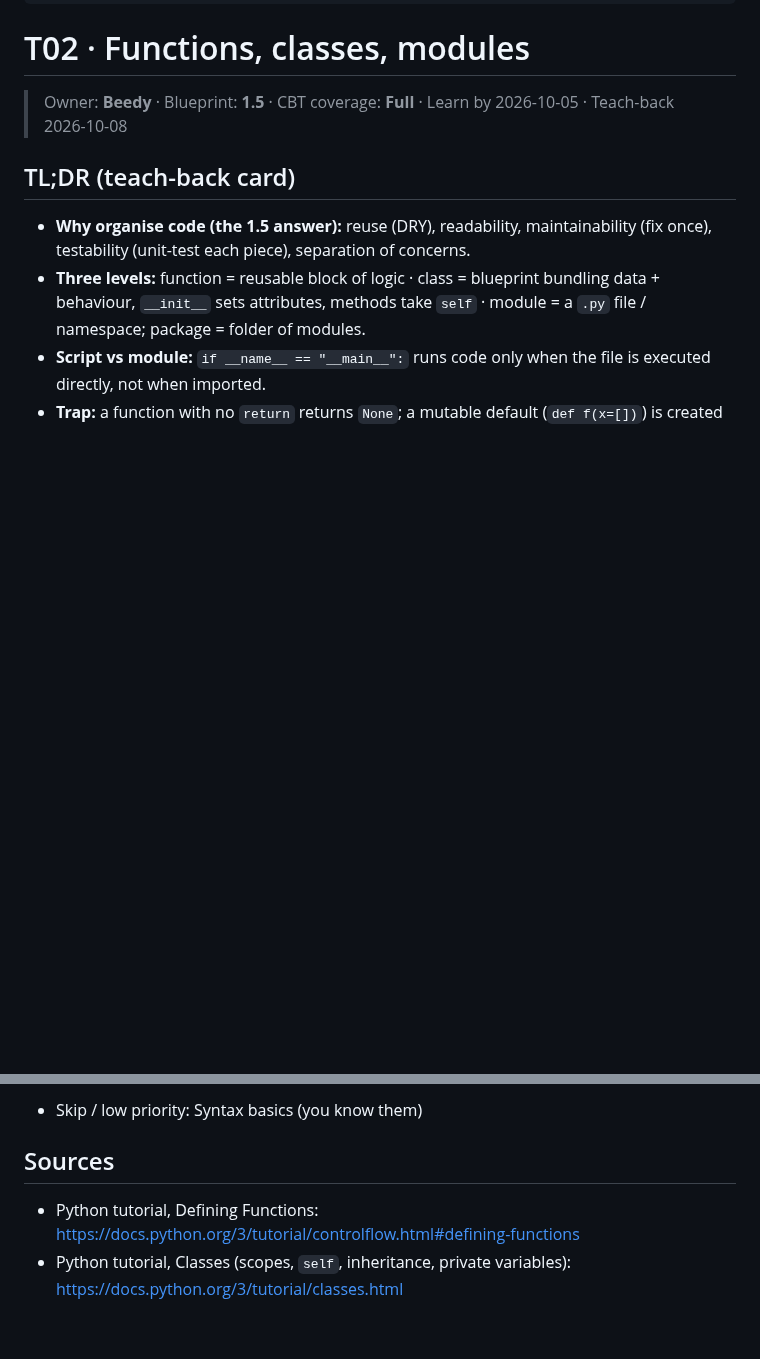
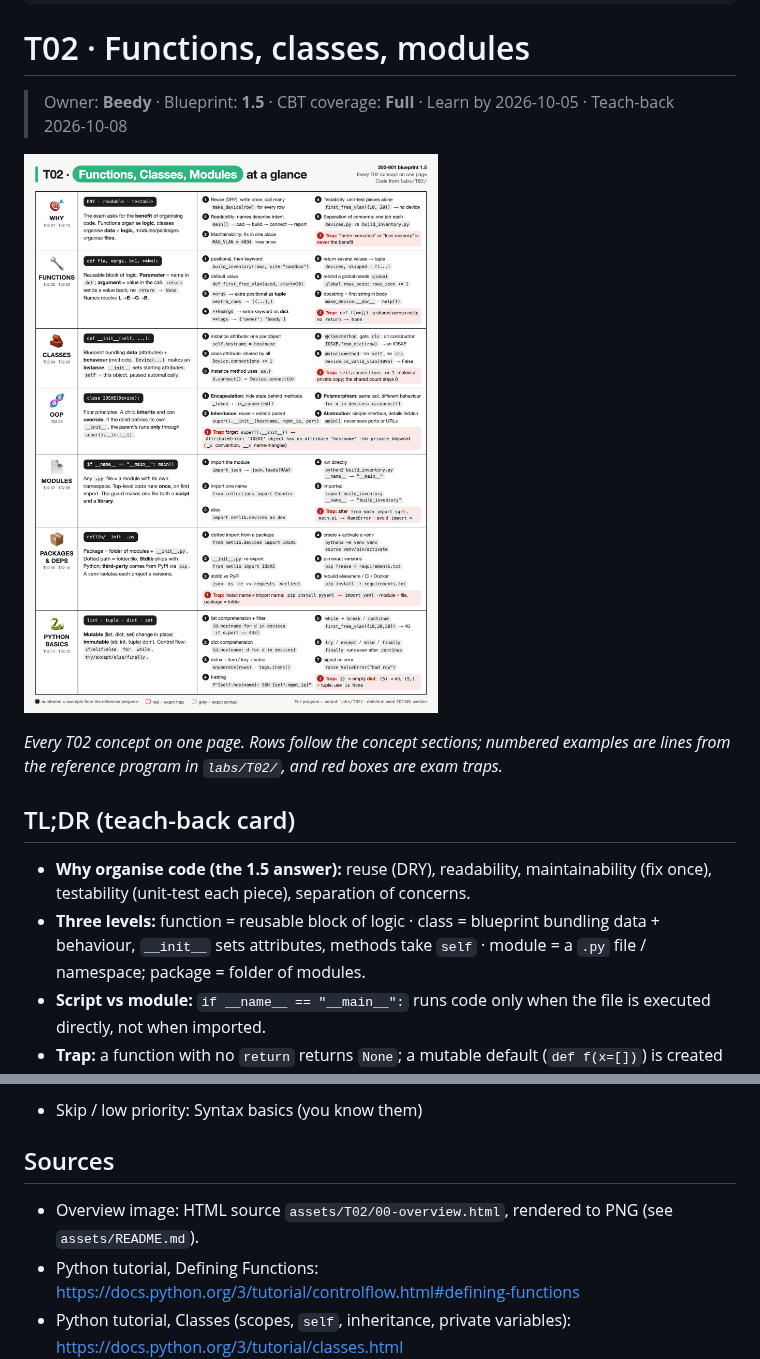
Before and after one commit to beedydo/ccna-auto-study-notes, a Markdown page: bee/T02-functions-classes-modules.md, 2 parts joined by grey strips. Rendered like a GitHub page; pictures changed too: assets/T02/00-overview.png (added); blank space fills up the shorter version.

```diff
--- a/bee/T02-functions-classes-modules.md
+++ b/bee/T02-functions-classes-modules.md
@@ -15,6 +15,10 @@ cross_study: 2026-10-21
 # T02 · Functions, classes, modules
 
 > Owner: **Beedy** · Blueprint: **1.5** · CBT coverage: **Full** · Learn by 2026-10-05 · Teach-back 2026-10-08
+
+![T02 at a glance: every concept on one page](../assets/T02/00-overview.png)
+
+*Every T02 concept on one page. Rows follow the concept sections; numbered examples are lines from the reference program in `labs/T02/`, and red boxes are exam traps.*
 
 ## TL;DR (teach-back card)
 
@@ -731,6 +735,7 @@ A. (a) package (b) module (c) method  B. (a) module (b) package (c) method  C. (
 
 ## Sources
 
+- Overview image: HTML source `assets/T02/00-overview.html`, rendered to PNG (see `assets/README.md`).
 - Python tutorial, Defining Functions: https://docs.python.org/3/tutorial/controlflow.html#defining-functions
 - Python tutorial, Classes (scopes, `self`, inheritance, private variables): https://docs.python.org/3/tutorial/classes.html
 - Python tutorial, Modules and Packages: https://docs.python.org/3/tutorial/modules.html
```
Also changed, not shown: assets/README.md (+10 -0 lines), 2 other files.
